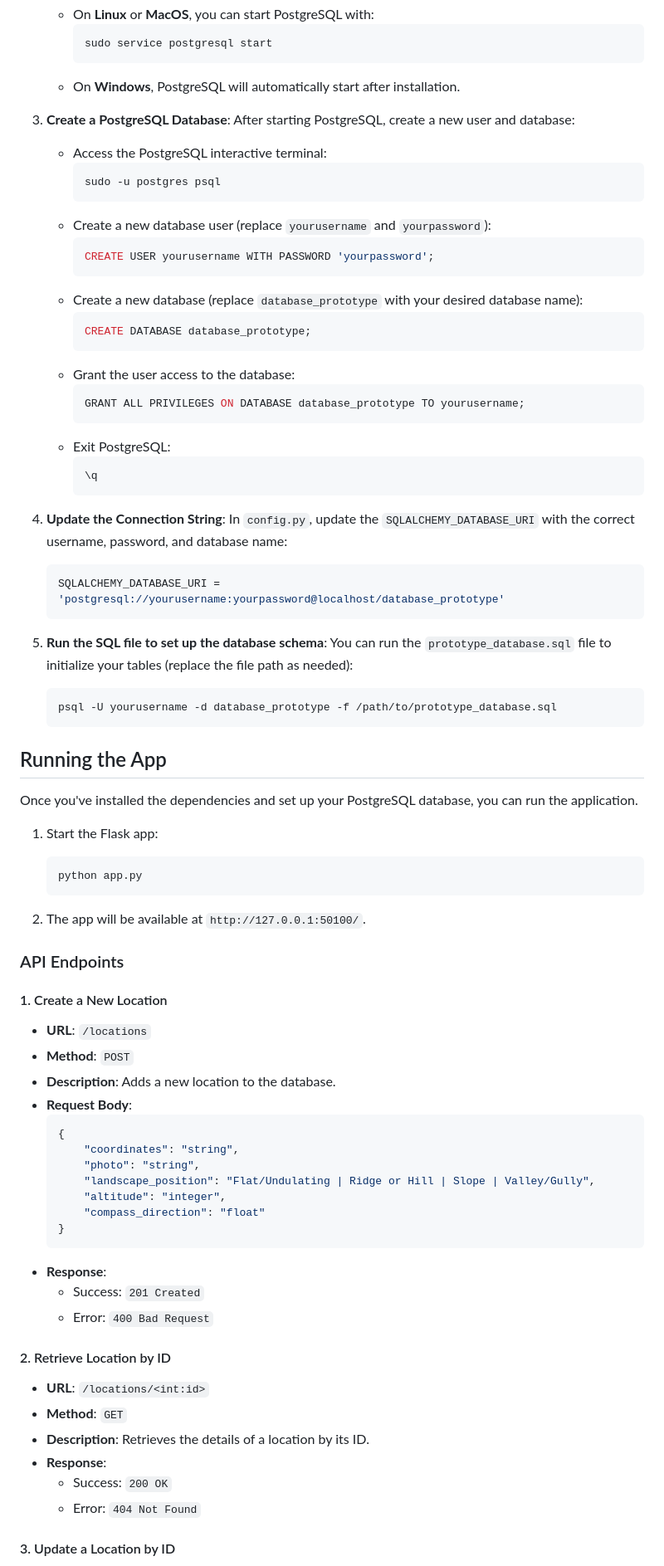
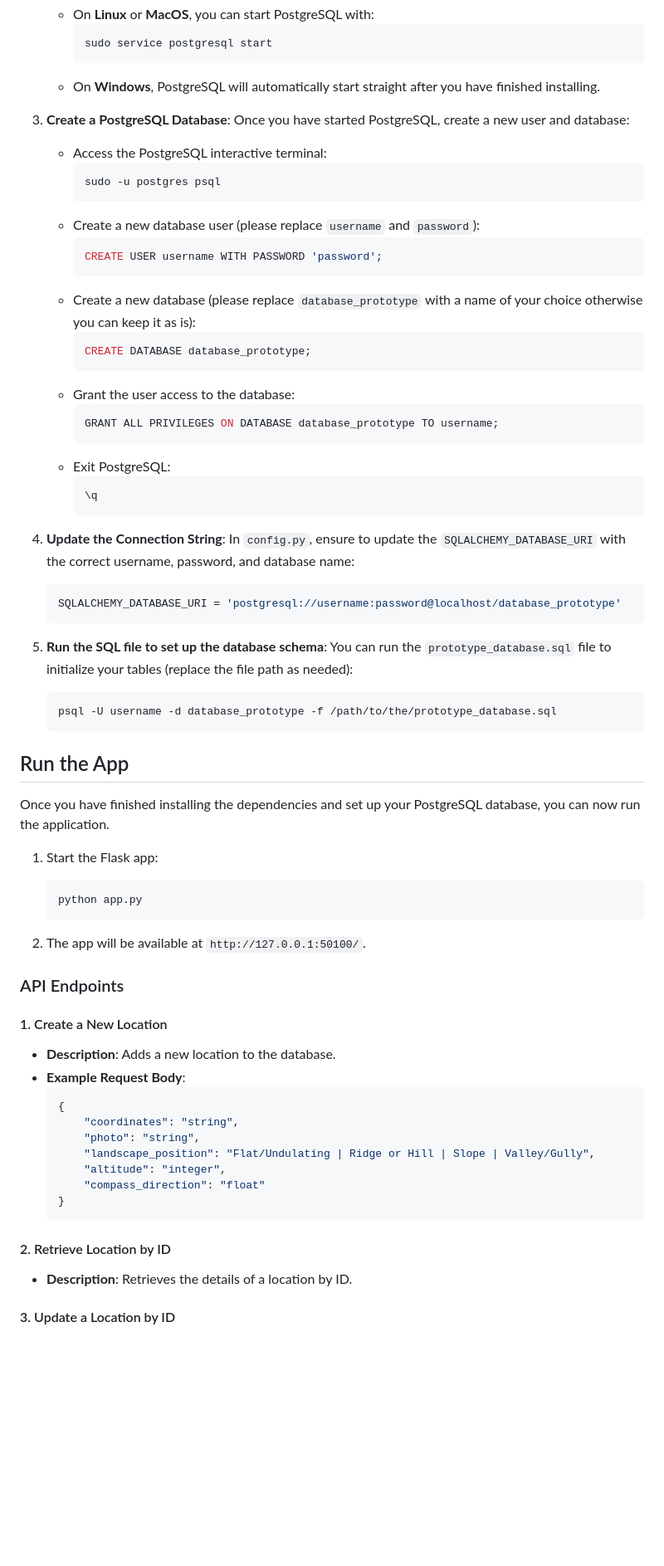
Before and after one commit to c3lima61/ForestHealthAPI, a Markdown page: Working_Release/README.md, the part around one of its changes. Shown at 83% size. GitHub-like rendering; blank space fills up the shorter version.

````diff
--- a/Working_Release/README.md
+++ b/Working_Release/README.md
@@ -64,25 +63,25 @@ Before you begin, ensure you have the following installed on your local machine:
       ```bash
       sudo service postgresql start
       ```
-    - On **Windows**, PostgreSQL will automatically start after installation.
+    - On **Windows**, PostgreSQL will automatically start straight after you have finished installing.
 
 3. **Create a PostgreSQL Database**:
-   After starting PostgreSQL, create a new user and database:
+   Once you have started PostgreSQL, create a new user and database:
    - Access the PostgreSQL interactive terminal:
      ```bash
      sudo -u postgres psql
      ```
-   - Create a new database user (replace `yourusername` and `yourpassword`):
+   - Create a new database user (please replace `username` and `password`):
      ```sql
-     CREATE USER yourusername WITH PASSWORD 'yourpassword';
+     CREATE USER username WITH PASSWORD 'password';
      ```
-   - Create a new database (replace `database_prototype` with your desired database name):
+   - Create a new database (please replace `database_prototype` with a name of your choice otherwise you can keep it as is):
      ```sql
      CREATE DATABASE database_prototype;
      ```
    - Grant the user access to the database:
      ```sql
-     GRANT ALL PRIVILEGES ON DATABASE database_prototype TO yourusername;
+     GRANT ALL PRIVILEGES ON DATABASE database_prototype TO username;
      ```
    - Exit PostgreSQL:
      ```bash
@@ -90,20 +89,20 @@ Before you begin, ensure you have the following installed on your local machine:
      ```
 
 4. **Update the Connection String**:
-   In `config.py`, update the `SQLALCHEMY_DATABASE_URI` with the correct username, password, and database name:
+   In `config.py`, ensure to update the `SQLALCHEMY_DATABASE_URI` with the correct username, password, and database name:
    ```python
-   SQLALCHEMY_DATABASE_URI = 'postgresql://yourusername:yourpassword@localhost/database_prototype'
+   SQLALCHEMY_DATABASE_URI = 'postgresql://username:password@localhost/database_prototype'
    ```
 
 5. **Run the SQL file to set up the database schema**:
    You can run the `prototype_database.sql` file to initialize your tables (replace the file path as needed):
    ```bash
-   psql -U yourusername -d database_prototype -f /path/to/prototype_database.sql
+   psql -U username -d database_prototype -f /path/to/the/prototype_database.sql
    ```
 
-## Running the App
+## Run the App
 
-Once you've installed the dependencies and set up your PostgreSQL database, you can run the application.
+Once you have finished installing the dependencies and set up your PostgreSQL database, you can now run the application.
 
 1. Start the Flask app:
     ```bash
@@ -115,10 +114,9 @@ Once you've installed the dependencies and set up your PostgreSQL database, you
 ### API Endpoints
 
 #### 1. Create a New Location
-- **URL**: `/locations`
-- **Method**: `POST`
+
 - **Description**: Adds a new location to the database.
-- **Request Body**:
+- **Example Request Body**:
     ```json
     {
         "coordinates": "string",
@@ -128,16 +126,9 @@ Once you've installed the dependencies and set up your PostgreSQL database, you
         "compass_direction": "float"
     }
     ```
-- **Response**:
-    - Success: `201 Created`
-    - Error: `400 Bad Request`
 
 #### 2. Retrieve Location by ID
-- **URL**: `/locations/<int:id>`
-- **Method**: `GET`
-- **Description**: Retrieves the details of a location by its ID.
-- **Response**:
-    - Success: `200 OK`
-    - Error: `404 Not Found`
+
+- **Description**: Retrieves the details of a location by ID.
 
 #### 3. Update a Location by ID
````
Also changed, not shown: other parts of Working_Release/README.md (+13 -32 lines).
